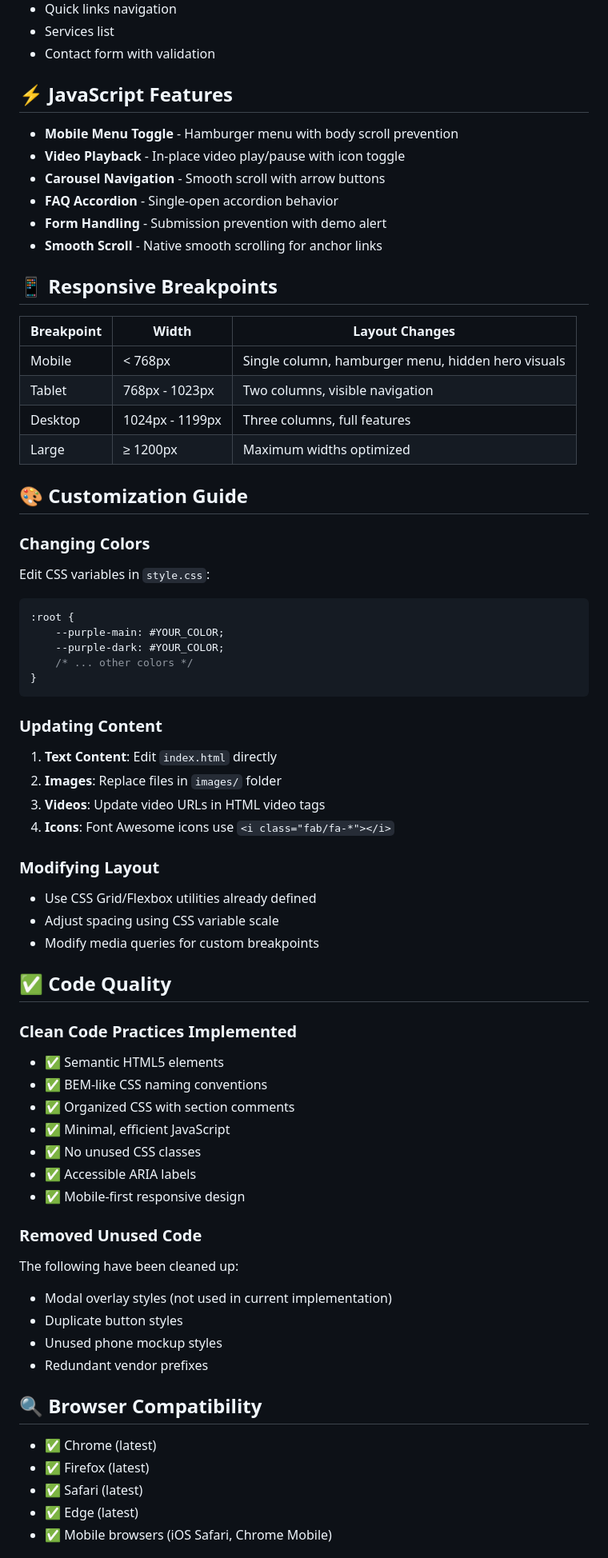
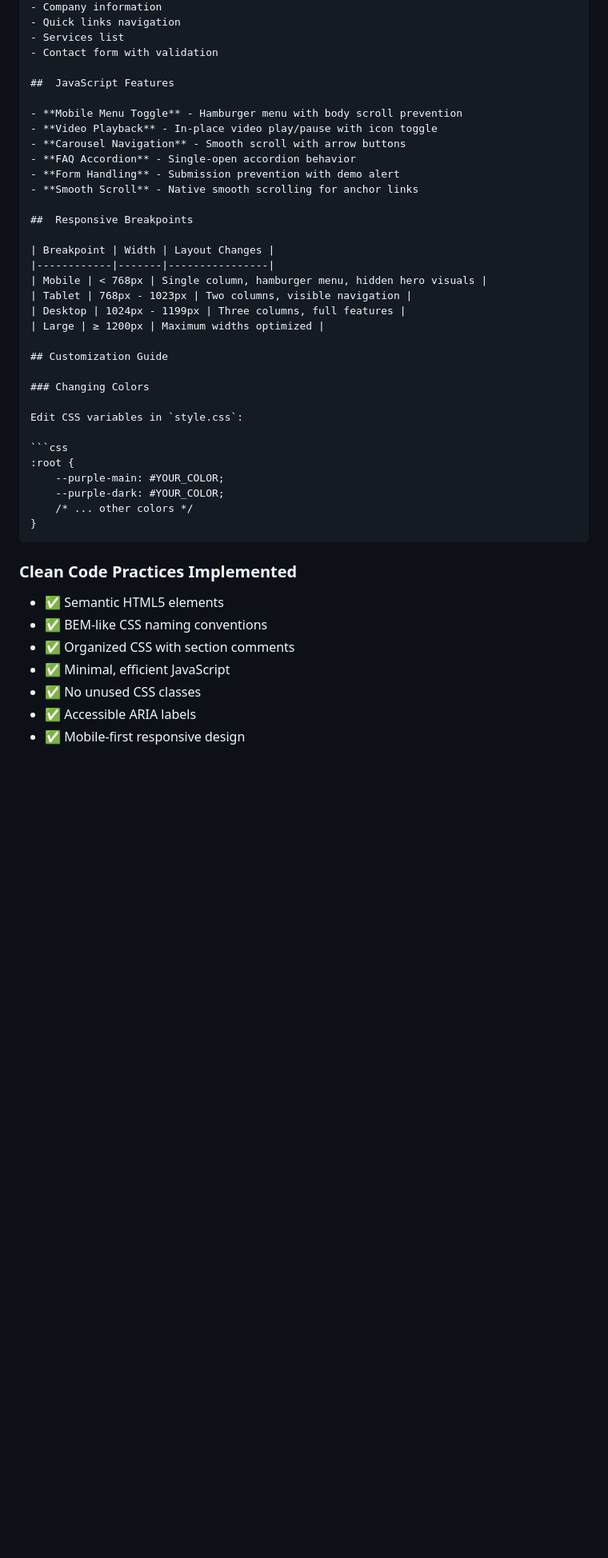
Before and after one commit to Alif0007/Raya-Special-Landing-page, a Markdown page: README.md, the part around one of its changes. Shown at 80% size. Drawn GitHub-style; blank space fills up the shorter version.

Commit message:
Updated README
Removed outdated content and streamlined the README for clarity and conciseness.

````diff
--- a/README.md
+++ b/README.md
@@ -138,7 +134,7 @@ Raya-Special-Template/
 - Services list
 - Contact form with validation
 
-## ⚡ JavaScript Features
+##  JavaScript Features
 
 - **Mobile Menu Toggle** - Hamburger menu with body scroll prevention
 - **Video Playback** - In-place video play/pause with icon toggle
@@ -147,7 +143,7 @@ Raya-Special-Template/
 - **Form Handling** - Submission prevention with demo alert
 - **Smooth Scroll** - Native smooth scrolling for anchor links
 
-## 📱 Responsive Breakpoints
+##  Responsive Breakpoints
 
 | Breakpoint | Width | Layout Changes |
 |------------|-------|----------------|
@@ -156,7 +152,7 @@ Raya-Special-Template/
 | Desktop | 1024px - 1199px | Three columns, full features |
 | Large | ≥ 1200px | Maximum widths optimized |
 
-## 🎨 Customization Guide
+## Customization Guide
 
 ### Changing Colors
 
@@ -170,20 +166,6 @@ Edit CSS variables in `style.css`:
 }
 ```
 
-### Updating Content
-
-1. **Text Content**: Edit `index.html` directly
-2. **Images**: Replace files in `images/` folder
-3. **Videos**: Update video URLs in HTML video tags
-4. **Icons**: Font Awesome icons use `<i class="fab/fa-*"></i>`
-
-### Modifying Layout
-
-- Use CSS Grid/Flexbox utilities already defined
-- Adjust spacing using CSS variable scale
-- Modify media queries for custom breakpoints
-
-## ✅ Code Quality
 
 ### Clean Code Practices Implemented
 
@@ -194,20 +176,3 @@ Edit CSS variables in `style.css`:
 - ✅ No unused CSS classes
 - ✅ Accessible ARIA labels
 - ✅ Mobile-first responsive design
-
-### Removed Unused Code
-
-The following have been cleaned up:
-- Modal overlay styles (not used in current implementation)
-- Duplicate button styles
-- Unused phone mockup styles
-- Redundant vendor prefixes
-
-## 🔍 Browser Compatibility
-
-- ✅ Chrome (latest)
-- ✅ Firefox (latest)
-- ✅ Safari (latest)
-- ✅ Edge (latest)
-- ✅ Mobile browsers (iOS Safari, Chrome Mobile)
-
````
Also changed, not shown: other parts of README.md (+5 -27 lines).
